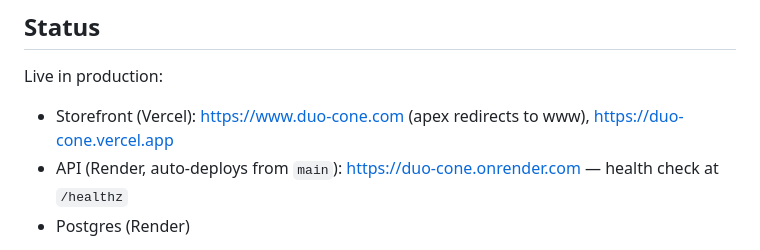
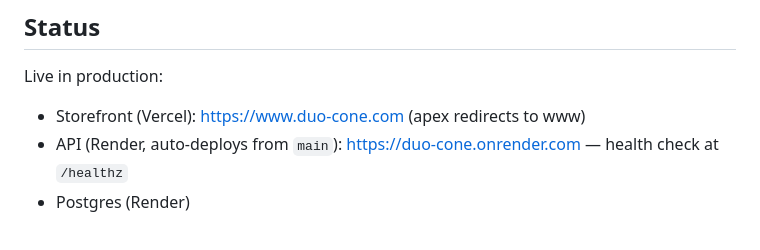
Before and after one commit to prathameshmanjare-cloud/duo-cone, a Markdown page: README.md, the part around the change. Rendered like a GitHub page.

Commit message:
docs(readme): drop dead duo-cone.vercel.app storefront URL
The vercel.app alias no longer resolves (DEPLOYMENT_NOT_FOUND); the
storefront is served only from www.duo-cone.com.

Co-Authored-By: Claude Opus 5.5 <noreply@anthropic.com>

```diff
--- a/README.md
+++ b/README.md
@@ -42,7 +42,7 @@ random and ≥32 chars and `DEBUG=false`; `/docs` and `/openapi.json` are off.
 
 Live in production:
 
-- Storefront (Vercel): https://www.duo-cone.com (apex redirects to www), https://duo-cone.vercel.app
+- Storefront (Vercel): https://www.duo-cone.com (apex redirects to www)
 - API (Render, auto-deploys from `main`): https://duo-cone.onrender.com — health check at `/healthz`
 - Postgres (Render)
 
```
